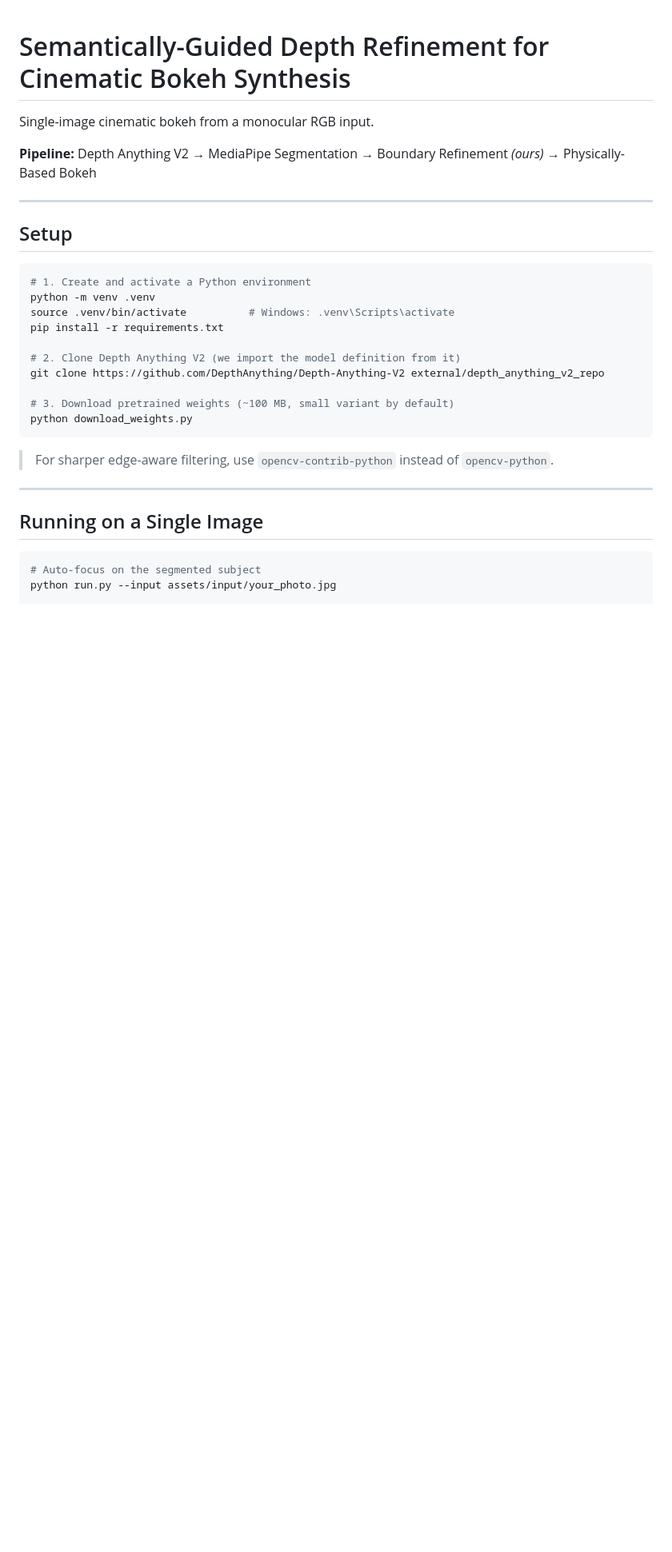
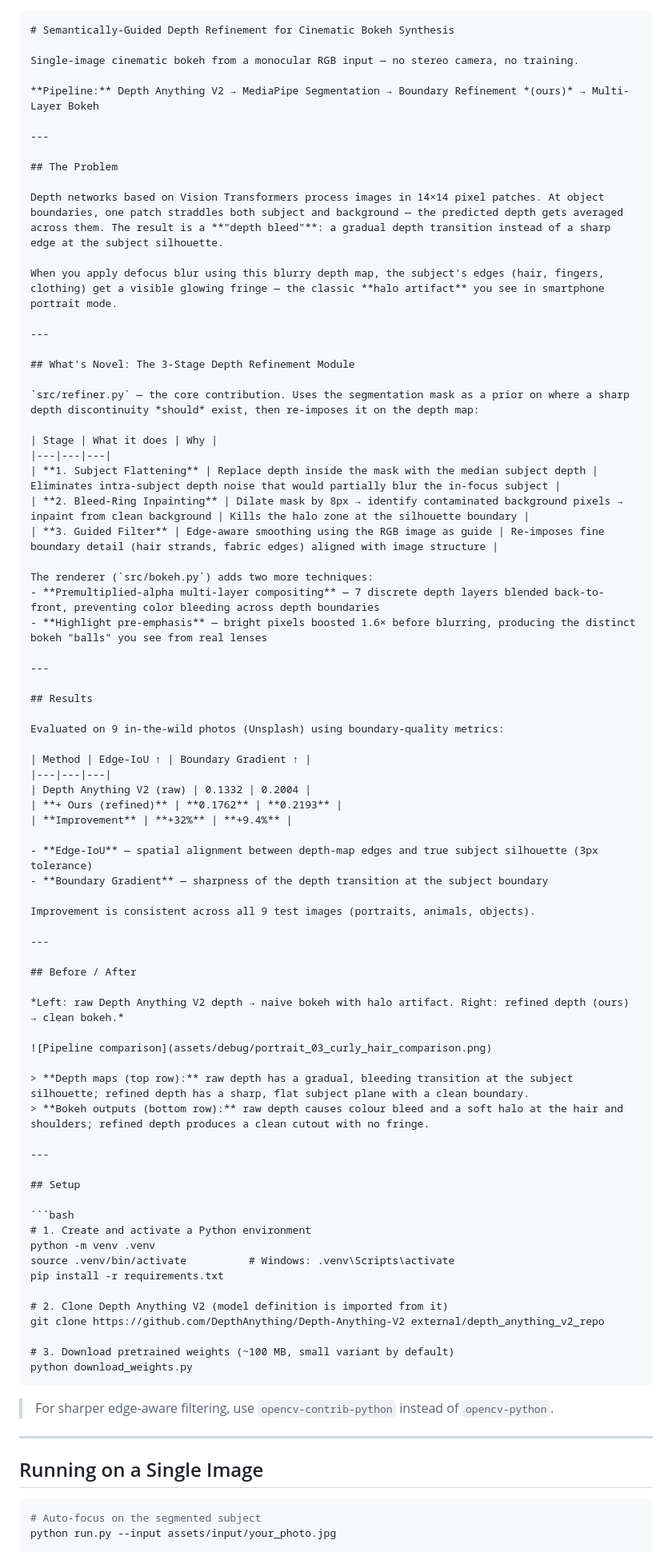
Before and after one commit to prisha2410/cinematic-bokeh, a Markdown page: README.md, the part around one of its changes. Shown at 80% size. Drawn GitHub-style; blank space fills up the shorter version.

````diff
--- a/README.md
+++ b/README.md
@@ -1,8 +1,61 @@
+```markdown
 # Semantically-Guided Depth Refinement for Cinematic Bokeh Synthesis
 
-Single-image cinematic bokeh from a monocular RGB input.
+Single-image cinematic bokeh from a monocular RGB input — no stereo camera, no training.
 
-**Pipeline:** Depth Anything V2 → MediaPipe Segmentation → Boundary Refinement *(ours)* → Physically-Based Bokeh
+**Pipeline:** Depth Anything V2 → MediaPipe Segmentation → Boundary Refinement *(ours)* → Multi-Layer Bokeh
+
+---
+
+## The Problem
+
+Depth networks based on Vision Transformers process images in 14×14 pixel patches. At object boundaries, one patch straddles both subject and background — the predicted depth gets averaged across them. The result is a **"depth bleed"**: a gradual depth transition instead of a sharp edge at the subject silhouette.
+
+When you apply defocus blur using this blurry depth map, the subject's edges (hair, fingers, clothing) get a visible glowing fringe — the classic **halo artifact** you see in smartphone portrait mode.
+
+---
+
+## What's Novel: The 3-Stage Depth Refinement Module
+
+`src/refiner.py` — the core contribution. Uses the segmentation mask as a prior on where a sharp depth discontinuity *should* exist, then re-imposes it on the depth map:
+
+| Stage | What it does | Why |
+|---|---|---|
+| **1. Subject Flattening** | Replace depth inside the mask with the median subject depth | Eliminates intra-subject depth noise that would partially blur the in-focus subject |
+| **2. Bleed-Ring Inpainting** | Dilate mask by 8px → identify contaminated background pixels → inpaint from clean background | Kills the halo zone at the silhouette boundary |
+| **3. Guided Filter** | Edge-aware smoothing using the RGB image as guide | Re-imposes fine boundary detail (hair strands, fabric edges) aligned with image structure |
+
+The renderer (`src/bokeh.py`) adds two more techniques:
+- **Premultiplied-alpha multi-layer compositing** — 7 discrete depth layers blended back-to-front, preventing color bleeding across depth boundaries
+- **Highlight pre-emphasis** — bright pixels boosted 1.6× before blurring, producing the distinct bokeh "balls" you see from real lenses
+
+---
+
+## Results
+
+Evaluated on 9 in-the-wild photos (Unsplash) using boundary-quality metrics:
+
+| Method | Edge-IoU ↑ | Boundary Gradient ↑ |
+|---|---|---|
+| Depth Anything V2 (raw) | 0.1332 | 0.2004 |
+| **+ Ours (refined)** | **0.1762** | **0.2193** |
+| **Improvement** | **+32%** | **+9.4%** |
+
+- **Edge-IoU** — spatial alignment between depth-map edges and true subject silhouette (3px tolerance)
+- **Boundary Gradient** — sharpness of the depth transition at the subject boundary
+
+Improvement is consistent across all 9 test images (portraits, animals, objects).
+
+---
+
+## Before / After
+
+*Left: raw Depth Anything V2 depth → naive bokeh with halo artifact. Right: refined depth (ours) → clean bokeh.*
+
+![Pipeline comparison](assets/debug/portrait_03_curly_hair_comparison.png)
+
+> **Depth maps (top row):** raw depth has a gradual, bleeding transition at the subject silhouette; refined depth has a sharp, flat subject plane with a clean boundary.
+> **Bokeh outputs (bottom row):** raw depth causes colour bleed and a soft halo at the hair and shoulders; refined depth produces a clean cutout with no fringe.
 
 ---
 
@@ -14,7 +67,7 @@ python -m venv .venv
 source .venv/bin/activate          # Windows: .venv\Scripts\activate
 pip install -r requirements.txt
 
-# 2. Clone Depth Anything V2 (we import the model definition from it)
+# 2. Clone Depth Anything V2 (model definition is imported from it)
 git clone https://github.com/DepthAnything/Depth-Anything-V2 external/depth_anything_v2_repo
 
 # 3. Download pretrained weights (~100 MB, small variant by default)
````
Also changed, not shown: other parts of README.md (+41 -44 lines).
